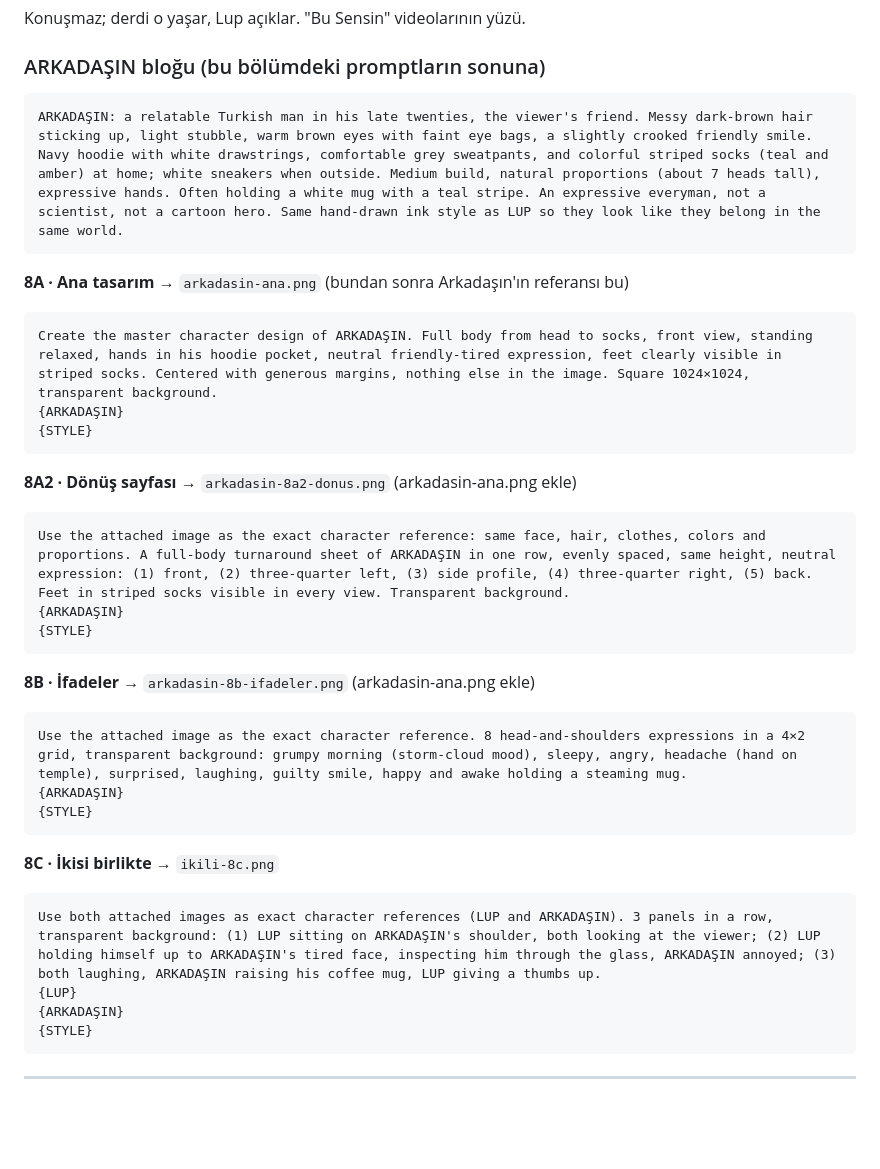
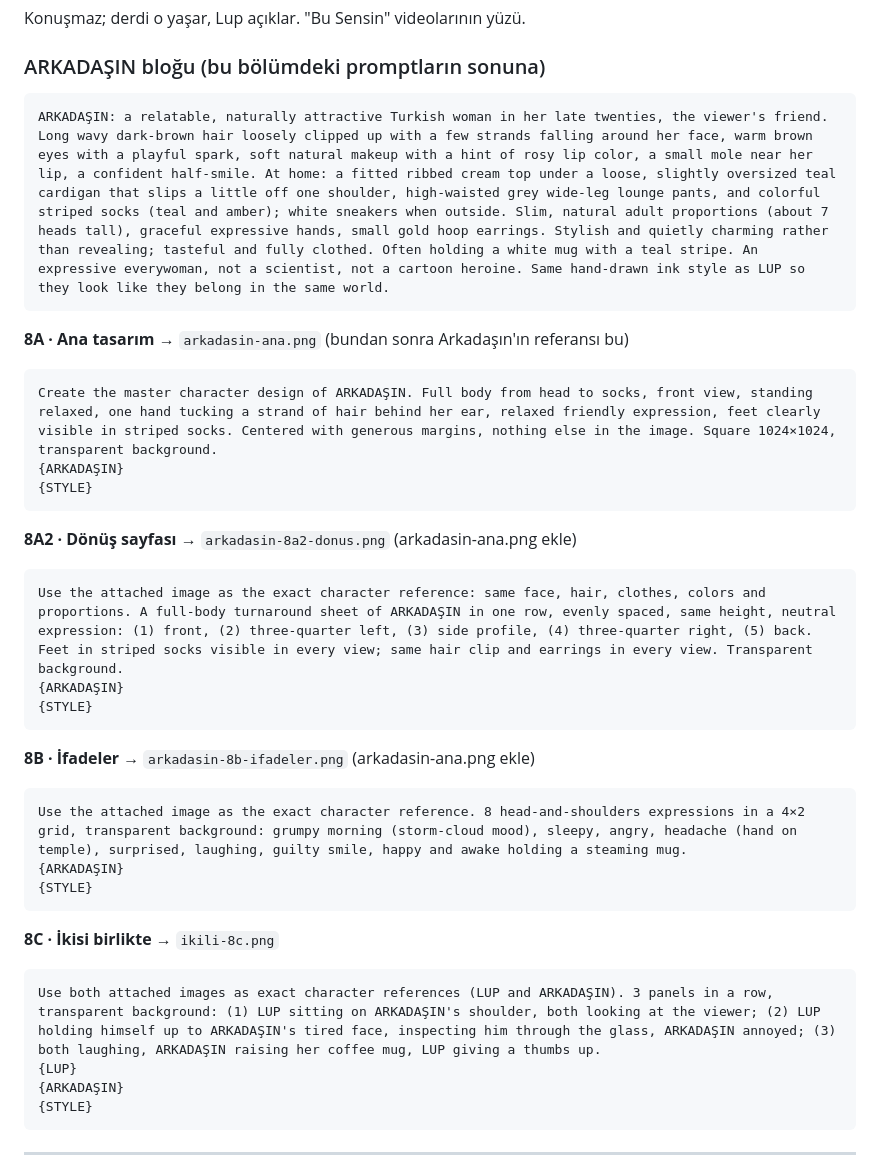
Before and after one commit to SelimSavas/skyde, a Markdown page: video/lup/lup-gorsel-promptlari.md, the part around the change. Drawn GitHub-style; blank space fills up the shorter version.

````diff
--- a/video/lup/lup-gorsel-promptlari.md
+++ b/video/lup/lup-gorsel-promptlari.md
@@ -217,19 +217,19 @@ Konuşmaz; derdi o yaşar, Lup açıklar. "Bu Sensin" videolarının yüzü.
 
 ### ARKADAŞIN bloğu (bu bölümdeki promptların sonuna)
 ```
-ARKADAŞIN: a relatable Turkish man in his late twenties, the viewer's friend. Messy dark-brown hair sticking up, light stubble, warm brown eyes with faint eye bags, a slightly crooked friendly smile. Navy hoodie with white drawstrings, comfortable grey sweatpants, and colorful striped socks (teal and amber) at home; white sneakers when outside. Medium build, natural proportions (about 7 heads tall), expressive hands. Often holding a white mug with a teal stripe. An expressive everyman, not a scientist, not a cartoon hero. Same hand-drawn ink style as LUP so they look like they belong in the same world.
+ARKADAŞIN: a relatable, naturally attractive Turkish woman in her late twenties, the viewer's friend. Long wavy dark-brown hair loosely clipped up with a few strands falling around her face, warm brown eyes with a playful spark, soft natural makeup with a hint of rosy lip color, a small mole near her lip, a confident half-smile. At home: a fitted ribbed cream top under a loose, slightly oversized teal cardigan that slips a little off one shoulder, high-waisted grey wide-leg lounge pants, and colorful striped socks (teal and amber); white sneakers when outside. Slim, natural adult proportions (about 7 heads tall), graceful expressive hands, small gold hoop earrings. Stylish and quietly charming rather than revealing; tasteful and fully clothed. Often holding a white mug with a teal stripe. An expressive everywoman, not a scientist, not a cartoon heroine. Same hand-drawn ink style as LUP so they look like they belong in the same world.
 ```
 
 **8A · Ana tasarım** → `arkadasin-ana.png` (bundan sonra Arkadaşın'ın referansı bu)
 ```
-Create the master character design of ARKADAŞIN. Full body from head to socks, front view, standing relaxed, hands in his hoodie pocket, neutral friendly-tired expression, feet clearly visible in striped socks. Centered with generous margins, nothing else in the image. Square 1024×1024, transparent background.
+Create the master character design of ARKADAŞIN. Full body from head to socks, front view, standing relaxed, one hand tucking a strand of hair behind her ear, relaxed friendly expression, feet clearly visible in striped socks. Centered with generous margins, nothing else in the image. Square 1024×1024, transparent background.
 {ARKADAŞIN}
 {STYLE}
 ```
 
 **8A2 · Dönüş sayfası** → `arkadasin-8a2-donus.png` (arkadasin-ana.png ekle)
 ```
-Use the attached image as the exact character reference: same face, hair, clothes, colors and proportions. A full-body turnaround sheet of ARKADAŞIN in one row, evenly spaced, same height, neutral expression: (1) front, (2) three-quarter left, (3) side profile, (4) three-quarter right, (5) back. Feet in striped socks visible in every view. Transparent background.
+Use the attached image as the exact character reference: same face, hair, clothes, colors and proportions. A full-body turnaround sheet of ARKADAŞIN in one row, evenly spaced, same height, neutral expression: (1) front, (2) three-quarter left, (3) side profile, (4) three-quarter right, (5) back. Feet in striped socks visible in every view; same hair clip and earrings in every view. Transparent background.
 {ARKADAŞIN}
 {STYLE}
 ```
@@ -243,7 +243,7 @@ Use the attached image as the exact character reference. 8 head-and-shoulders ex
 
 **8C · İkisi birlikte** → `ikili-8c.png`
 ```
-Use both attached images as exact character references (LUP and ARKADAŞIN). 3 panels in a row, transparent background: (1) LUP sitting on ARKADAŞIN's shoulder, both looking at the viewer; (2) LUP holding himself up to ARKADAŞIN's tired face, inspecting him through the glass, ARKADAŞIN annoyed; (3) both laughing, ARKADAŞIN raising his coffee mug, LUP giving a thumbs up.
+Use both attached images as exact character references (LUP and ARKADAŞIN). 3 panels in a row, transparent background: (1) LUP sitting on ARKADAŞIN's shoulder, both looking at the viewer; (2) LUP holding himself up to ARKADAŞIN's tired face, inspecting him through the glass, ARKADAŞIN annoyed; (3) both laughing, ARKADAŞIN raising her coffee mug, LUP giving a thumbs up.
 {LUP}
 {ARKADAŞIN}
 {STYLE}
````
Also changed, not shown: video/kisa-uyusma/gorsel-promptlari.md (+3 -3 lines).
